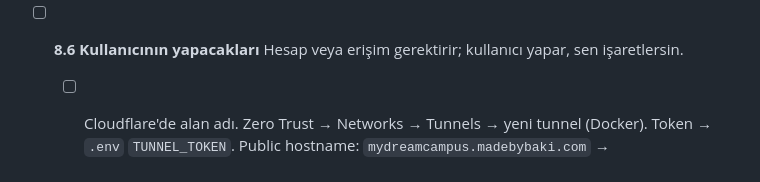
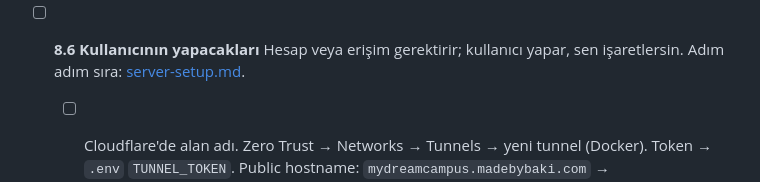
Before and after one commit to Baaaki/MyDreamCampus, a Markdown page: docs/demo-launch/phase-8-deploy.md, the part around the change. Rendered like a GitHub page.

Commit message:
docs(infra): add a step-by-step home server setup guide

```diff
--- a/docs/demo-launch/phase-8-deploy.md
+++ b/docs/demo-launch/phase-8-deploy.md
@@ -100,6 +100,7 @@
 
 - [ ] **8.6 Kullanıcının yapacakları**
   Hesap veya erişim gerektirir; kullanıcı yapar, sen işaretlersin.
+  Adım adım sıra: [server-setup.md](server-setup.md).
   - [ ] Cloudflare'de alan adı. Zero Trust → Networks → Tunnels → yeni tunnel
     (Docker). Token → `.env` `TUNNEL_TOKEN`. Public hostname:
     `mydreamcampus.madebybaki.com` → `http://caddy:80`.
```
Also changed, not shown: docs/demo-launch/server-setup.md (added, +362 -0 lines).
